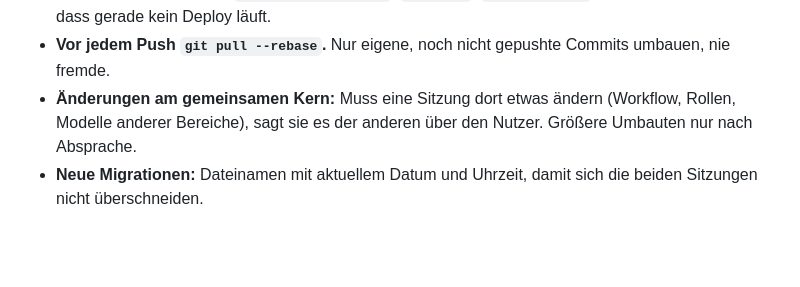
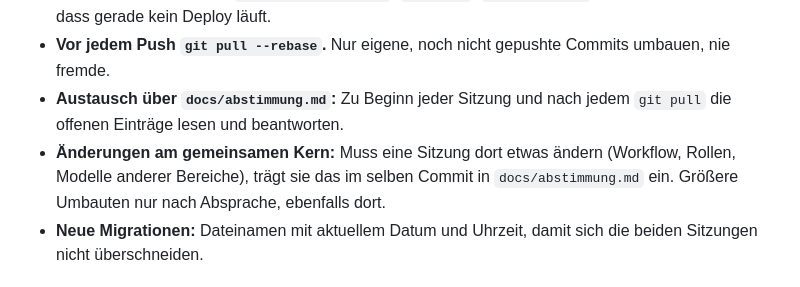
Before and after one commit to son1x/kluft, a Markdown page: docs/roden.md, the part around the change. Rendered like a GitHub page; blank space fills up the shorter version.

```diff
--- a/docs/roden.md
+++ b/docs/roden.md
@@ -187,7 +187,8 @@ Regeln dafür:
 - **Nur für Stämme schalten:** über `config('dpsg.site.level') === 'Stamm'` (z. B. `Leitergewinnung::aufStammesebene()`) oder einen Funktionsschalter mit `'ebene' => 'Stamm'` in `App\Support\Features::KATALOG`. DV und Bezirk dürfen sich dadurch nicht verändern.
 - **Gemeinsamer Code wird automatisch auf dv-trier deployt:** Vor dem Push die Tests für alle drei Instanzen laufen lassen (`KLUFT_INSTANZ=roden`, `dv-trier`, `saar-hochwald`) und in Actions prüfen, dass gerade kein Deploy läuft.
 - **Vor jedem Push `git pull --rebase`.** Nur eigene, noch nicht gepushte Commits umbauen, nie fremde.
-- **Änderungen am gemeinsamen Kern:** Muss eine Sitzung dort etwas ändern (Workflow, Rollen, Modelle anderer Bereiche), sagt sie es der anderen über den Nutzer. Größere Umbauten nur nach Absprache.
+- **Austausch über `docs/abstimmung.md`:** Zu Beginn jeder Sitzung und nach jedem `git pull` die offenen Einträge lesen und beantworten.
+- **Änderungen am gemeinsamen Kern:** Muss eine Sitzung dort etwas ändern (Workflow, Rollen, Modelle anderer Bereiche), trägt sie das im selben Commit in `docs/abstimmung.md` ein. Größere Umbauten nur nach Absprache, ebenfalls dort.
 - **Neue Migrationen:** Dateinamen mit aktuellem Datum und Uhrzeit, damit sich die beiden Sitzungen nicht überschneiden.
 
 ## Arbeitsweise und Regeln
```
Also changed, not shown: docs/abstimmung.md (added, +49 -0 lines).
